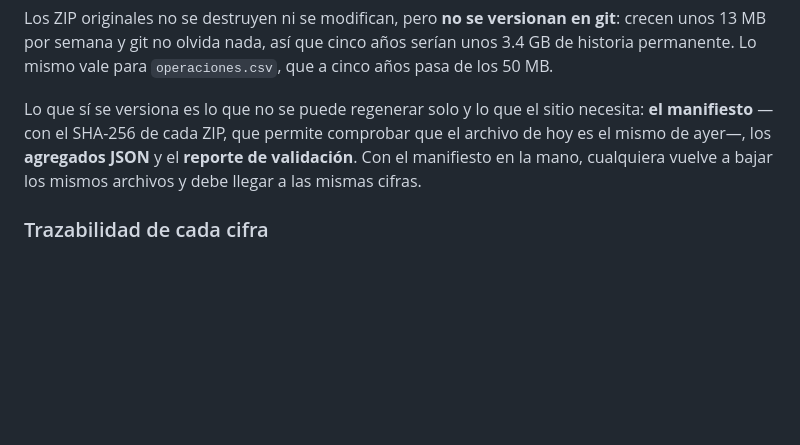
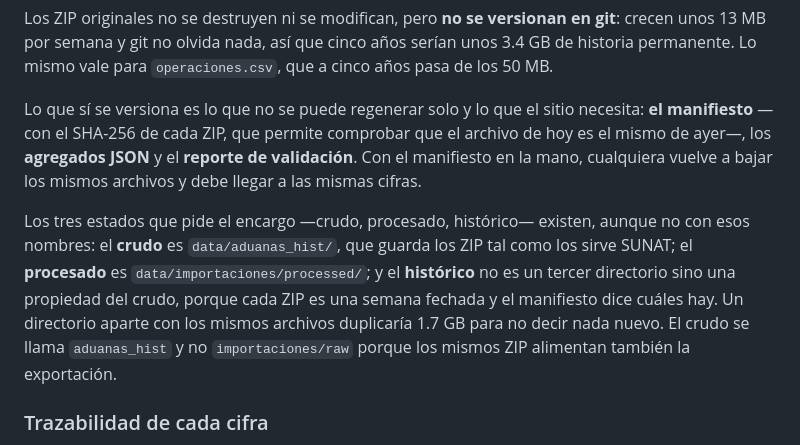
Before and after one commit to licgermancardenas-crypto/agrojuntos-plataforma, a Markdown page: IMPORTADORES_INSUMOS_METODOLOGIA.md, the part around the change. Rendered like a GitHub page; blank space fills up the shorter version.

Commit message:
Explica dónde está cada estado del dato
Crudo, procesado e histórico existen; el histórico no es un directorio sino
una propiedad del crudo, porque cada ZIP es una semana fechada y el manifiesto
dice cuáles hay. Copiarlos a un tercer directorio duplicaría 1.7 GB sin decir
nada nuevo.

Co-Authored-By: Claude Opus 5 <noreply@anthropic.com>
Claude-Session: https://claude.ai/code/session_01BukrzEoP4fFsTY8JZtJCzq

```diff
--- a/IMPORTADORES_INSUMOS_METODOLOGIA.md
+++ b/IMPORTADORES_INSUMOS_METODOLOGIA.md
@@ -277,6 +277,15 @@ que el archivo de hoy es el mismo de ayer—, los **agregados JSON** y el
 **reporte de validación**. Con el manifiesto en la mano, cualquiera vuelve a
 bajar los mismos archivos y debe llegar a las mismas cifras.
 
+Los tres estados que pide el encargo —crudo, procesado, histórico— existen,
+aunque no con esos nombres: el **crudo** es `data/aduanas_hist/`, que guarda los
+ZIP tal como los sirve SUNAT; el **procesado** es
+`data/importaciones/processed/`; y el **histórico** no es un tercer directorio
+sino una propiedad del crudo, porque cada ZIP es una semana fechada y el
+manifiesto dice cuáles hay. Un directorio aparte con los mismos archivos
+duplicaría 1.7 GB para no decir nada nuevo. El crudo se llama `aduanas_hist` y
+no `importaciones/raw` porque los mismos ZIP alimentan también la exportación.
+
 ### Trazabilidad de cada cifra
 
 Cada fila de `operaciones.csv` lleva: `ruc`, `razon_social`, `fecha`, `anio`,
```
